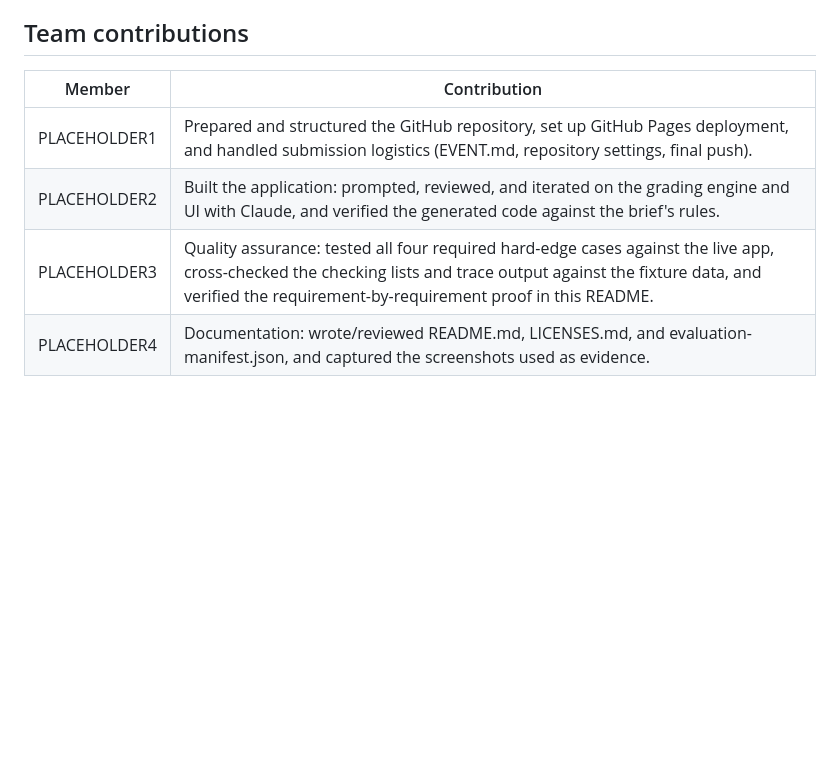
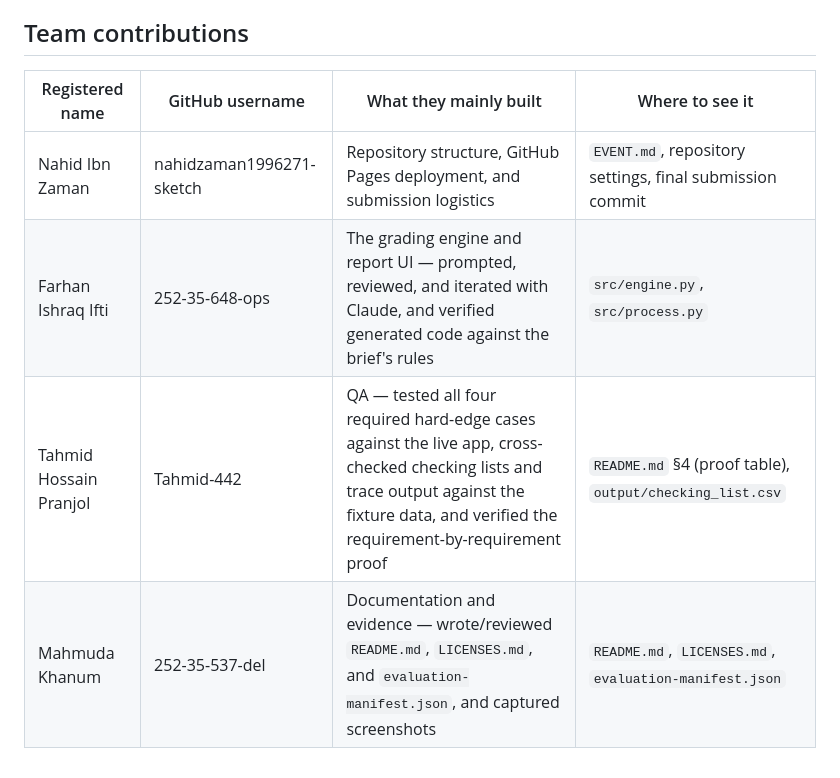
Before and after one commit to 252-35-537-del/lsh26-t015_po8, a Markdown page: README.md, the part around the change. Rendered like a GitHub page; blank space fills up the shorter version.

Commit message:
Update README.md
Updated the team contribution

```diff
--- a/README.md
+++ b/README.md
@@ -165,10 +165,9 @@ and verified the whole thing end-to-end with a headless-browser smoke
 test before submission.
 
 ## Team contributions
-
-| Member | Contribution |
-|---|---|
-| PLACEHOLDER1 | Prepared and structured the GitHub repository, set up GitHub Pages deployment, and handled submission logistics (EVENT.md, repository settings, final push). |
-| PLACEHOLDER2 | Built the application: prompted, reviewed, and iterated on the grading engine and UI with Claude, and verified the generated code against the brief's rules. |
-| PLACEHOLDER3 | Quality assurance: tested all four required hard-edge cases against the live app, cross-checked the checking lists and trace output against the fixture data, and verified the requirement-by-requirement proof in this README. |
-| PLACEHOLDER4 | Documentation: wrote/reviewed README.md, LICENSES.md, and evaluation-manifest.json, and captured the screenshots used as evidence. |
+| Registered name | GitHub username | What they mainly built | Where to see it |
+|---|---|---|---|
+| Nahid Ibn Zaman | nahidzaman1996271-sketch | Repository structure, GitHub Pages deployment, and submission logistics | `EVENT.md`, repository settings, final submission commit |
+| Farhan Ishraq Ifti | 252-35-648-ops | The grading engine and report UI — prompted, reviewed, and iterated with Claude, and verified generated code against the brief's rules | `src/engine.py`, `src/process.py` |
+| Tahmid Hossain Pranjol | Tahmid-442 | QA — tested all four required hard-edge cases against the live app, cross-checked checking lists and trace output against the fixture data, and verified the requirement-by-requirement proof | `README.md` §4 (proof table), `output/checking_list.csv` |
+| Mahmuda Khanum | 252-35-537-del | Documentation and evidence — wrote/reviewed `README.md`, `LICENSES.md`, and `evaluation-manifest.json`, and captured screenshots | `README.md`, `LICENSES.md`, `evaluation-manifest.json` |
```
